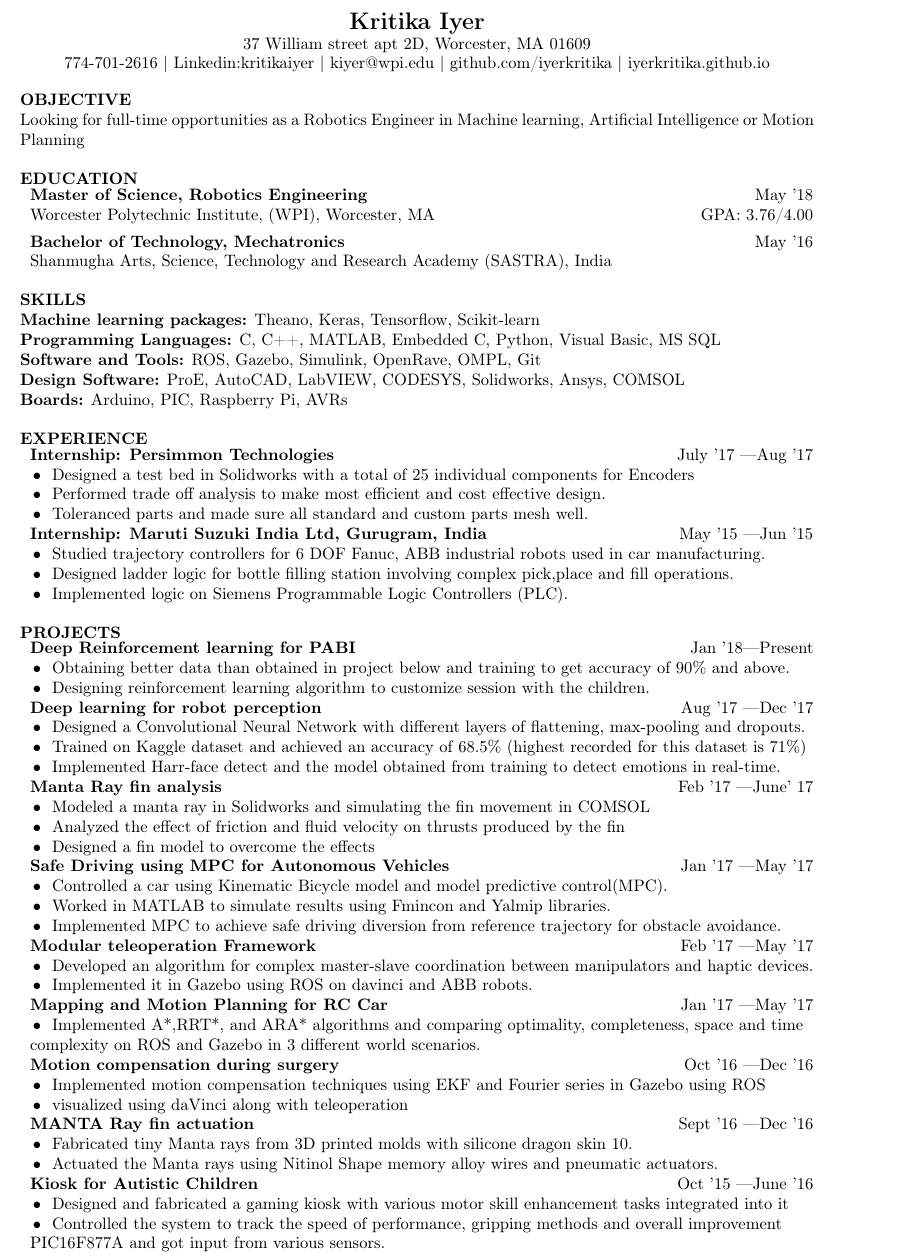
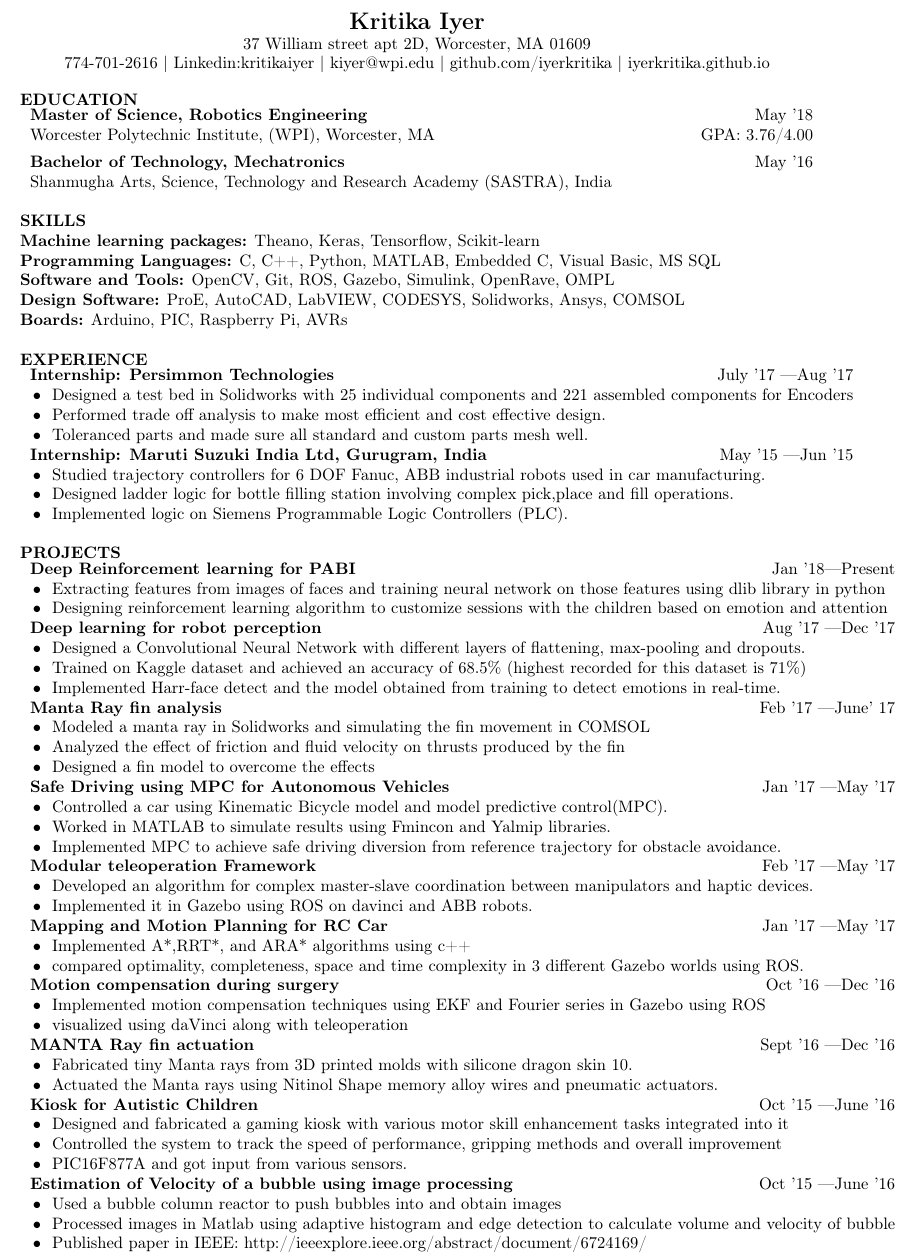
Before and after one commit to iyerkritika/resumes, a LaTeX CV (kritika_iyer_resume.tex): part of the page, cut so that both start at the same text. Compiled offline with pdfLaTeX.

Commit message:
updates for spring career fair

```diff
--- a/kritika_iyer_resume.tex
+++ b/kritika_iyer_resume.tex
@@ -23,8 +23,6 @@
 774-701-2616 | Linkedin:kritikaiyer | kiyer@wpi.edu | github.com/iyerkritika | iyerkritika.github.io\\
 \end{center}
 %%%%%%%%%%%%%%%%%%%%%%%%%%%%%%%%%%%%%%%%%%%%%%%%%%%%%%%%%%%%%%%%%%%%%%%%%%%
-\textbf{OBJECTIVE} \\
-Looking for full-time opportunities as a Robotics Engineer in Machine learning, Artificial Intelligence or Motion Planning\\[1\baselineskip]
 \textbf{EDUCATION}\\
 \begin{tabular}{p{0.82\textwidth} r}
 \textbf{Master of Science, Robotics Engineering} & May '18 \\
@@ -36,15 +34,15 @@ Shanmugha Arts, Science, Technology  and Research Academy (SASTRA), India
 %%%%%%%%%%%%%%%%%%%%%%%%%%%%%%%%%%%%%%%%%%%%%%%%%%%%%%%%%%%%%%%%%%%%%%%%%%%
 \textbf{SKILLS}\\
 \textbf{Machine learning packages:} Theano, Keras, Tensorflow, Scikit-learn\\
-\textbf{Programming Languages:} C, C++, MATLAB, Embedded C, Python, Visual Basic, MS SQL\\
-\textbf{Software and Tools:} ROS, Gazebo, Simulink, OpenRave, OMPL, Git\\
+\textbf{Programming Languages:} C, C++, Python, MATLAB, Embedded C, Visual Basic, MS SQL\\
+\textbf{Software and Tools:} OpenCV, Git, ROS, Gazebo, Simulink, OpenRave, OMPL \\
 \textbf{Design Software:} ProE, AutoCAD, LabVIEW, CODESYS, Solidworks, Ansys, COMSOL\\
 \textbf{Boards:} Arduino, PIC, Raspberry Pi, AVRs\\[1\baselineskip]
 %%%%%%%%%%%%%%%%%%%%%%%%%%%%%%%%%%%%%%%%%%%%%%%%%%%%%%%%%%%%%%%%%%%%%%%%%%%
 \textbf{EXPERIENCE}\\
 \begin{tabular}{p{0.79\textwidth} r}
   \textbf{Internship: Persimmon Technologies} & July '17 \textemdash Aug '17 \\
-  \multicolumn{2}{l}{\tabitem Designed a test bed in Solidworks with a total of 25 individual components for Encoders}\\
+  \multicolumn{2}{l}{\tabitem Designed a test bed in Solidworks with 25 individual components and 221 assembled components for Encoders}\\
   \multicolumn{2}{l}{\tabitem Performed trade off analysis to make most efficient and cost effective design.}\\
   \multicolumn{2}{l}{\tabitem Toleranced parts and made sure all standard and custom parts mesh well.}\\
   \textbf{Internship: Maruti Suzuki India Ltd, Gurugram, India} & May '15 \textemdash Jun '15\\
@@ -56,8 +54,8 @@ Shanmugha Arts, Science, Technology  and Research Academy (SASTRA), India
 \textbf{PROJECTS}\\
 \begin{tabular}{p{0.72\textwidth} r}
  \textbf{Deep Reinforcement learning for PABI} & Jan '18\textemdash Present\\
-  \multicolumn{2}{l}{\tabitem Obtaining better data than obtained in project below and training to get accuracy of 90\% and above.}\\
-  \multicolumn{2}{l}{\tabitem Designing reinforcement learning algorithm to customize session with the children.}\\
+  \multicolumn{2}{l}{\tabitem Extracting features from images of faces and training neural network on those features using dlib library in python}\\
+  \multicolumn{2}{l}{\tabitem Designing reinforcement learning algorithm to customize sessions with the children based on emotion and attention}\\
   \textbf{Deep learning for robot perception} & Aug '17 \textemdash Dec '17\\
   \multicolumn{2}{l}{\tabitem Designed a Convolutional Neural Network with different layers of flattening, max-pooling and dropouts.}\\
   \multicolumn{2}{l}{\tabitem Trained on Kaggle dataset and achieved an accuracy of 68.5\%  (highest recorded for this dataset is 71\%)}\\
@@ -74,14 +72,18 @@ Shanmugha Arts, Science, Technology  and Research Academy (SASTRA), India
   \multicolumn{2}{l}{\tabitem Developed an algorithm for complex master-slave coordination between manipulators and haptic devices.}\\
   \multicolumn{2}{l}{\tabitem Implemented it in Gazebo using ROS on davinci and ABB robots.}\\
   \textbf{Mapping and Motion Planning for RC Car} & Jan '17 \textemdash May '17\\
-  \multicolumn{2}{l}{\tabitem Implemented A*,RRT*, and ARA* algorithms and comparing optimality, completeness, space and time}\\
-  \multicolumn{2}{l}{complexity on ROS and Gazebo in 3 different world scenarios.}\\
+  \multicolumn{2}{l}{\tabitem Implemented A*,RRT*, and ARA* algorithms using c++ }\\
+  \multicolumn{2}{l}{\tabitem compared optimality, completeness, space and time complexity in 3 different Gazebo worlds using ROS.}\\
   \textbf{Motion compensation during surgery} & Oct '16 \textemdash Dec '16\\
   \multicolumn{2}{l}{\tabitem Implemented motion compensation techniques using EKF and Fourier series in Gazebo using ROS}\\ \multicolumn{2}{l}{\tabitem visualized using daVinci along with teleoperation}\\
   \textbf{MANTA Ray fin actuation} & Sept '16 \textemdash Dec '16\\
   \multicolumn{2}{l}{\tabitem Fabricated tiny Manta rays from 3D printed molds with silicone dragon skin 10.}\\ \multicolumn{2}{l}{\tabitem Actuated the Manta rays using Nitinol Shape memory alloy wires and pneumatic actuators.}\\
   \textbf{Kiosk for Autistic Children} & Oct '15 \textemdash June '16\\
-  \multicolumn{2}{l}{\tabitem Designed and fabricated a gaming kiosk with various motor skill enhancement tasks integrated into it}\\ \multicolumn{2}{l}{\tabitem Controlled the system to track the speed of performance, gripping methods and overall improvement}\\ \multicolumn{2}{l}{PIC16F877A and got input from various sensors.}\\
+  \multicolumn{2}{l}{\tabitem Designed and fabricated a gaming kiosk with various motor skill enhancement tasks integrated into it}\\ \multicolumn{2}{l}{\tabitem Controlled the system to track the speed of performance, gripping methods and overall improvement}\\ \multicolumn{2}{l}{\tabitem PIC16F877A and got input from various sensors.}\\
+  \textbf{Estimation of Velocity of a bubble using image processing} & Oct '15 \textemdash June '16\\
+  \multicolumn{2}{l}{\tabitem Used a bubble column reactor to push bubbles into and obtain images}\\
+  \multicolumn{2}{l}{\tabitem Processed images in Matlab using adaptive histogram and edge detection to  calculate volume and velocity of bubble}\\
+  \multicolumn{2}{l}{\tabitem Published paper in IEEE: http://ieeexplore.ieee.org/abstract/document/6724169/}\\
 \end{tabular}
 %%%%%%%%%%%%%%%%%%%%%%%%%%%%%%%%%%%%%%%%%%%%%%%%%%%%%%%%%%%%%%%%%%%%%%%%%%%
 \end{document}
```
Also changed, not shown: kritika_iyer_resume.pdf.
